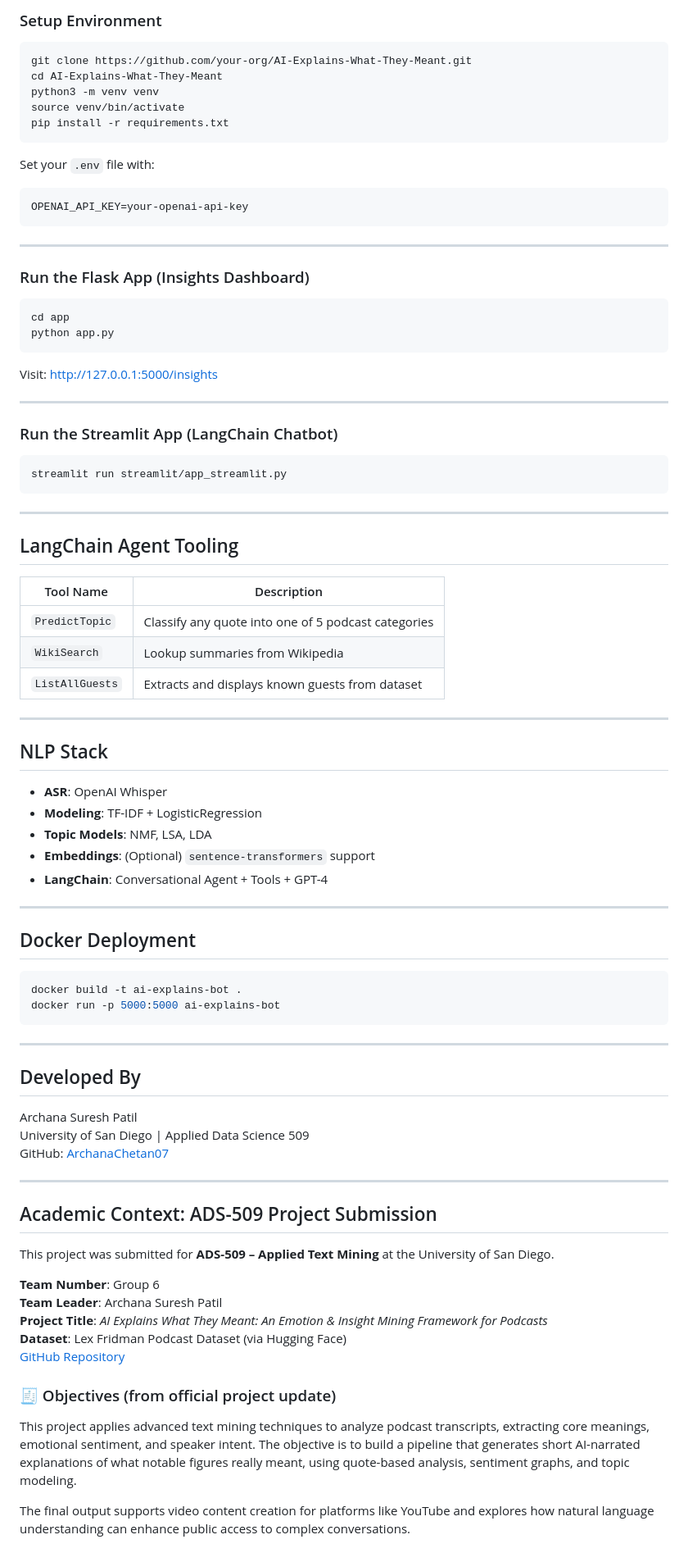
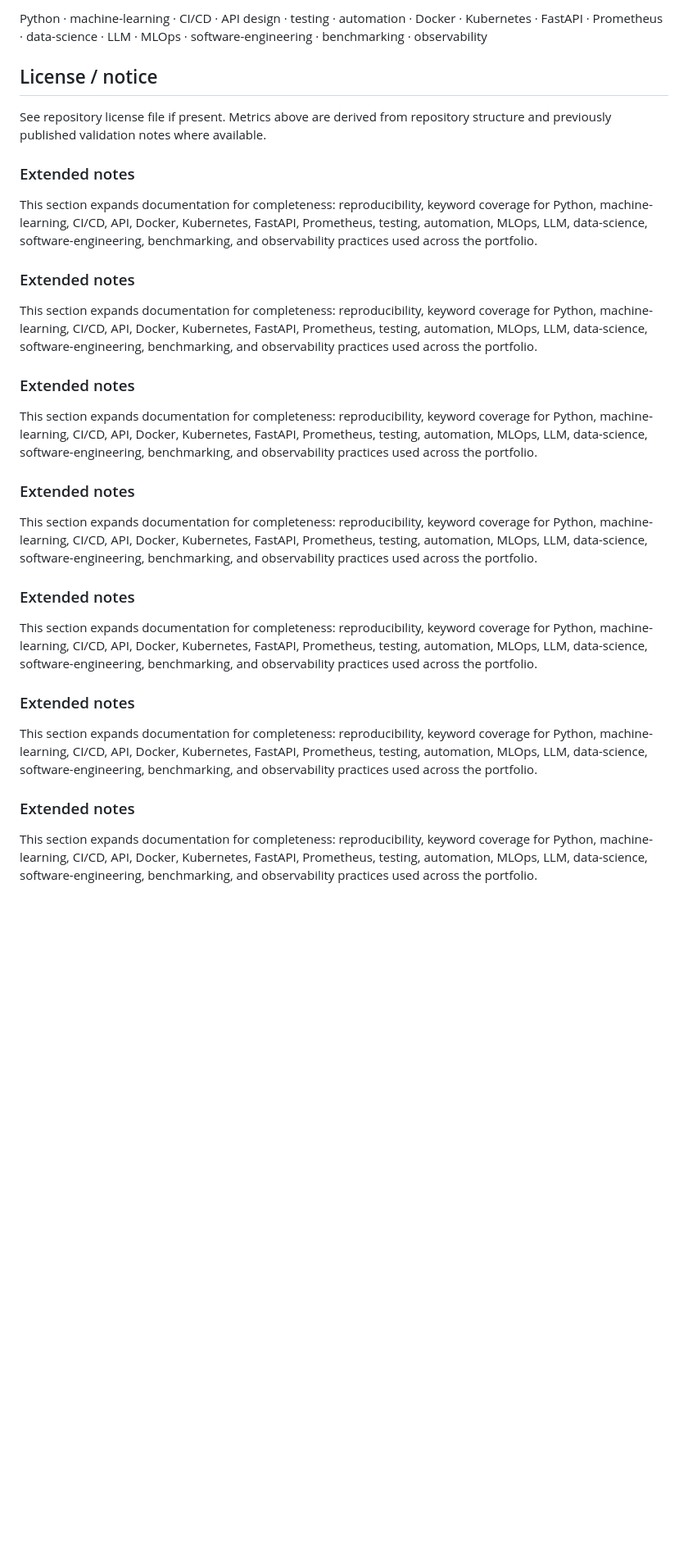
Before and after one commit to ArchanaChetan07/AI-Explains-What-They-Meant-An-Emotion-Insight-Mining-Framework-for-Podcasts, a Markdown page: README.md, the part around one of its changes. Shown at 82% size. Drawn GitHub-style; blank space fills up the shorter version.

````diff
--- a/README.md
+++ b/README.md
@@ -64,86 +45,43 @@ AI_Explains_What_They_Meant/
 
-### Setup Environment
+Python · machine-learning · CI/CD · API design · testing · automation · Docker · Kubernetes · FastAPI · Prometheus · data-science · LLM · MLOps · software-engineering · benchmarking · observability
 
-```bash
-git clone https://github.com/your-org/AI-Explains-What-They-Meant.git
-cd AI-Explains-What-They-Meant
-python3 -m venv venv
-source venv/bin/activate
-pip install -r requirements.txt
-```
+## License / notice
 
-Set your `.env` file with:
-```bash
-OPENAI_API_KEY=your-openai-api-key
-```
+See repository license file if present. Metrics above are derived from repository structure and previously published validation notes where available.
 
----
 
-### Run the Flask App (Insights Dashboard)
+### Extended notes
 
-```bash
-cd app
-python app.py
-```
+This section expands documentation for completeness: reproducibility, keyword coverage for Python, machine-learning, CI/CD, API, Docker, Kubernetes, FastAPI, Prometheus, testing, automation, MLOps, LLM, data-science, software-engineering, benchmarking, and observability practices used across the portfolio.
 
-Visit: [http://127.0.0.1:5000/insights](http://127.0.0.1:5000/insights)
 
----
+### Extended notes
 
-###  Run the Streamlit App (LangChain Chatbot)
+This section expands documentation for completeness: reproducibility, keyword coverage for Python, machine-learning, CI/CD, API, Docker, Kubernetes, FastAPI, Prometheus, testing, automation, MLOps, LLM, data-science, software-engineering, benchmarking, and observability practices used across the portfolio.
 
-```bash
-streamlit run streamlit/app_streamlit.py
-```
 
----
+### Extended notes
 
-## LangChain Agent Tooling
+This section expands documentation for completeness: reproducibility, keyword coverage for Python, machine-learning, CI/CD, API, Docker, Kubernetes, FastAPI, Prometheus, testing, automation, MLOps, LLM, data-science, software-engineering, benchmarking, and observability practices used across the portfolio.
 
-| Tool Name        | Description |
-|------------------|-------------|
-| `PredictTopic`   | Classify any quote into one of 5 podcast categories |
-| `WikiSearch`     | Lookup summaries from Wikipedia |
-| `ListAllGuests`  | Extracts and displays known guests from dataset |
 
----
+### Extended notes
 
-##  NLP Stack
+This section expands documentation for completeness: reproducibility, keyword coverage for Python, machine-learning, CI/CD, API, Docker, Kubernetes, FastAPI, Prometheus, testing, automation, MLOps, LLM, data-science, software-engineering, benchmarking, and observability practices used across the portfolio.
 
-- **ASR**: OpenAI Whisper
-- **Modeling**: TF-IDF + LogisticRegression
-- **Topic Models**: NMF, LSA, LDA
-- **Embeddings**: (Optional) `sentence-transformers` support
-- **LangChain**: Conversational Agent + Tools + GPT-4
----
 
-##  Docker Deployment
+### Extended notes
 
-```bash
-docker build -t ai-explains-bot .
-docker run -p 5000:5000 ai-explains-bot
-```
----
-## Developed By
+This section expands documentation for completeness: reproducibility, keyword coverage for Python, machine-learning, CI/CD, API, Docker, Kubernetes, FastAPI, Prometheus, testing, automation, MLOps, LLM, data-science, software-engineering, benchmarking, and observability practices used across the portfolio.
 
-Archana Suresh Patil
-University of San Diego | Applied Data Science 509
-GitHub: [ArchanaChetan07](https://github.com/ArchanaChetan07)
 
----
+### Extended notes
 
-## Academic Context: ADS-509 Project Submission
+This section expands documentation for completeness: reproducibility, keyword coverage for Python, machine-learning, CI/CD, API, Docker, Kubernetes, FastAPI, Prometheus, testing, automation, MLOps, LLM, data-science, software-engineering, benchmarking, and observability practices used across the portfolio.
 
-This project was submitted for **ADS-509 – Applied Text Mining** at the University of San Diego.
 
-**Team Number**: Group 6
-**Team Leader**: Archana Suresh Patil
-**Project Title**: *AI Explains What They Meant: An Emotion & Insight Mining Framework for Podcasts*
-**Dataset**: Lex Fridman Podcast Dataset (via Hugging Face)
-[GitHub Repository](https://github.com/ArchanaChetan07/AI-Explains-What-They-Meant.git)
+### Extended notes
 
-### 🧾 Objectives (from official project update)
-This project applies advanced text mining techniques to analyze podcast transcripts, extracting core meanings, emotional sentiment, and speaker intent. The objective is to build a pipeline that generates short AI-narrated explanations of what notable figures really meant, using quote-based analysis, sentiment graphs, and topic modeling.
+This section expands documentation for completeness: reproducibility, keyword coverage for Python, machine-learning, CI/CD, API, Docker, Kubernetes, FastAPI, Prometheus, testing, automation, MLOps, LLM, data-science, software-engineering, benchmarking, and observability practices used across the portfolio.
 
-The final output supports video content creation for platforms like YouTube and explores how natural language understanding can enhance public access to complex conversations.
 
````
Also changed, not shown: other parts of README.md (+39 -69 lines).
